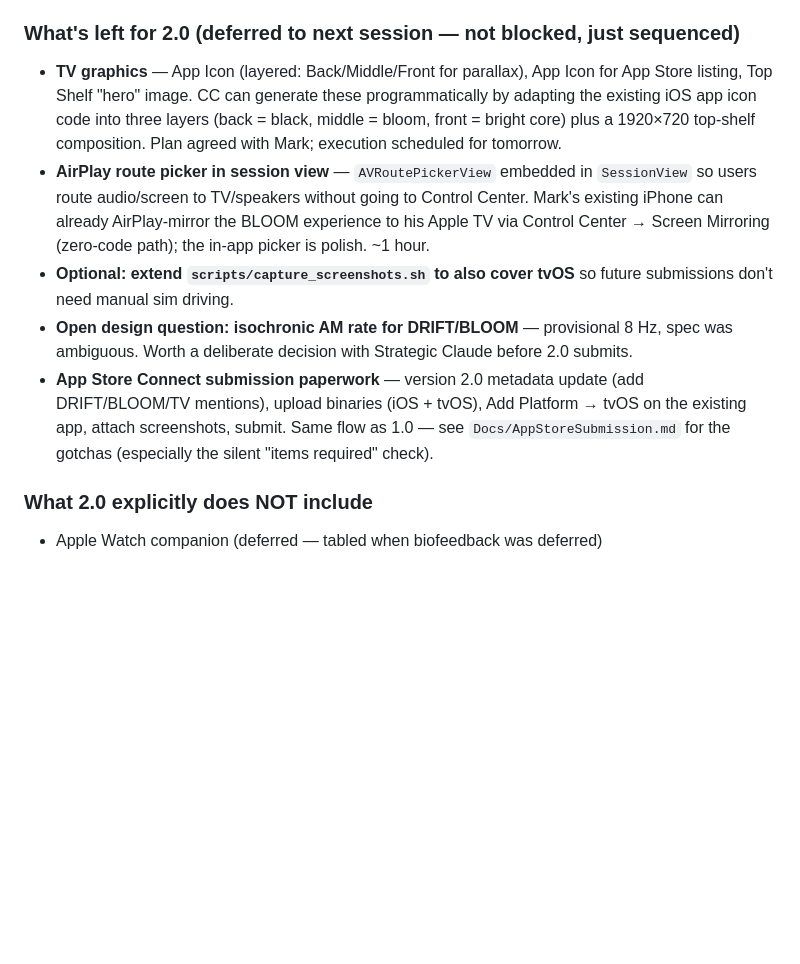
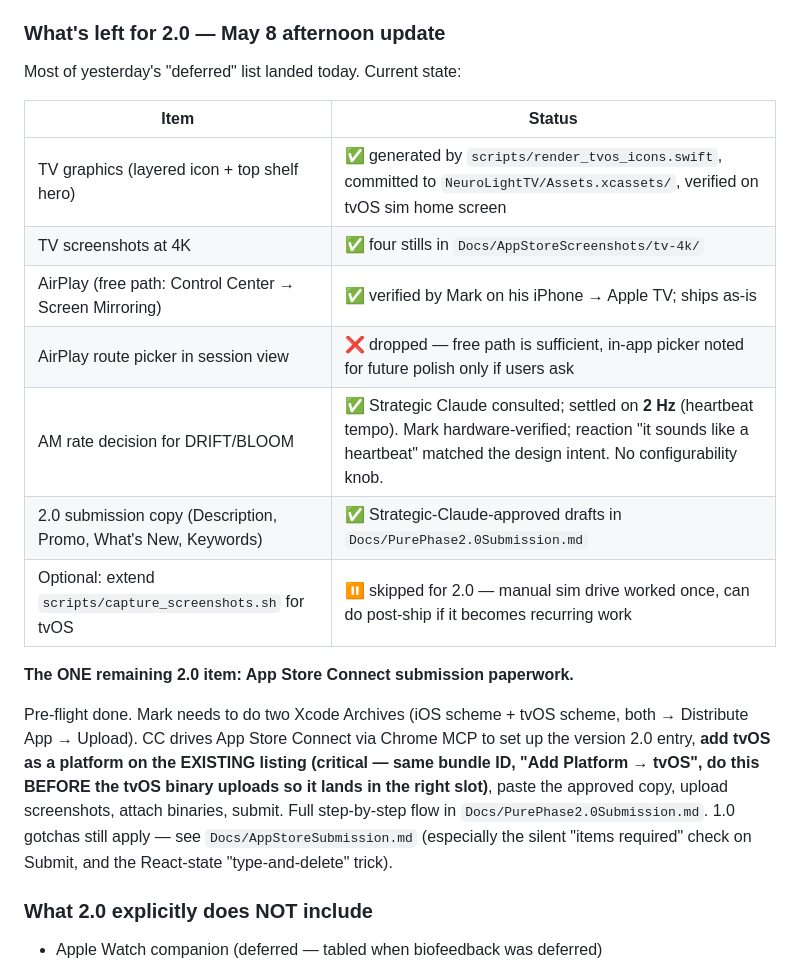
Before and after one commit to markfriedlander/pure-phase, a Markdown page: Docs/HANDOFF_BRIEF.md, the part around the change. Drawn GitHub-style; blank space fills up the shorter version.

Commit message:
HANDOFF refresh — May 8 afternoon checkpoint pre-submission
Yesterday's HANDOFF listed several items as 'deferred to next session'
that landed today (TV graphics + screenshots, AM rate decision,
submission copy approved by Strategic Claude). Updated the
'What's left' table to reflect actual state.

The single remaining 2.0 item is the App Store Connect submission
paperwork. Full ready-to-paste copy and step-by-step flow are in
Docs/PurePhase2.0Submission.md (committed earlier today).

Critical reminder folded in: Add Platform → tvOS on the EXISTING
listing must happen BEFORE the tvOS binary uploads, so it lands in
the right slot rather than spawning a second App Store entry.

Pre-compact safety commit. Working tree clean. Build green.

Co-Authored-By: Claude Opus 4.7 (1M context) <noreply@anthropic.com>

```diff
--- a/Docs/HANDOFF_BRIEF.md
+++ b/Docs/HANDOFF_BRIEF.md
@@ -35,13 +35,23 @@
 4. Read `Docs/NEXT.md` for what's queued.
 5. The 1.0 submission recovery doc is `Docs/AppStoreSubmission.md` — historical now, but useful if a future submission hits the same Apple-review patterns (it will).
 
-### What's left for 2.0 (deferred to next session — not blocked, just sequenced)
+### What's left for 2.0 — May 8 afternoon update
 
-- **TV graphics** — App Icon (layered: Back/Middle/Front for parallax), App Icon for App Store listing, Top Shelf "hero" image. CC can generate these programmatically by adapting the existing iOS app icon code into three layers (back = black, middle = bloom, front = bright core) plus a 1920×720 top-shelf composition. Plan agreed with Mark; execution scheduled for tomorrow.
-- **AirPlay route picker in session view** — `AVRoutePickerView` embedded in `SessionView` so users route audio/screen to TV/speakers without going to Control Center. Mark's existing iPhone can already AirPlay-mirror the BLOOM experience to his Apple TV via Control Center → Screen Mirroring (zero-code path); the in-app picker is polish. ~1 hour.
-- **Optional: extend `scripts/capture_screenshots.sh` to also cover tvOS** so future submissions don't need manual sim driving.
-- **Open design question: isochronic AM rate for DRIFT/BLOOM** — provisional 8 Hz, spec was ambiguous. Worth a deliberate decision with Strategic Claude before 2.0 submits.
-- **App Store Connect submission paperwork** — version 2.0 metadata update (add DRIFT/BLOOM/TV mentions), upload binaries (iOS + tvOS), Add Platform → tvOS on the existing app, attach screenshots, submit. Same flow as 1.0 — see `Docs/AppStoreSubmission.md` for the gotchas (especially the silent "items required" check).
+Most of yesterday's "deferred" list landed today. Current state:
+
+| Item | Status |
+|---|---|
+| TV graphics (layered icon + top shelf hero) | ✅ generated by `scripts/render_tvos_icons.swift`, committed to `NeuroLightTV/Assets.xcassets/`, verified on tvOS sim home screen |
+| TV screenshots at 4K | ✅ four stills in `Docs/AppStoreScreenshots/tv-4k/` |
+| AirPlay (free path: Control Center → Screen Mirroring) | ✅ verified by Mark on his iPhone → Apple TV; ships as-is |
+| AirPlay route picker in session view | ❌ dropped — free path is sufficient, in-app picker noted for future polish only if users ask |
+| AM rate decision for DRIFT/BLOOM | ✅ Strategic Claude consulted; settled on **2 Hz** (heartbeat tempo). Mark hardware-verified; reaction "it sounds like a heartbeat" matched the design intent. No configurability knob. |
+| 2.0 submission copy (Description, Promo, What's New, Keywords) | ✅ Strategic-Claude-approved drafts in `Docs/PurePhase2.0Submission.md` |
+| Optional: extend `scripts/capture_screenshots.sh` for tvOS | ⏸ skipped for 2.0 — manual sim drive worked once, can do post-ship if it becomes recurring work |
+
+**The ONE remaining 2.0 item: App Store Connect submission paperwork.**
+
+Pre-flight done. Mark needs to do two Xcode Archives (iOS scheme + tvOS scheme, both → Distribute App → Upload). CC drives App Store Connect via Chrome MCP to set up the version 2.0 entry, **add tvOS as a platform on the EXISTING listing (critical — same bundle ID, "Add Platform → tvOS", do this BEFORE the tvOS binary uploads so it lands in the right slot)**, paste the approved copy, upload screenshots, attach binaries, submit. Full step-by-step flow in `Docs/PurePhase2.0Submission.md`. 1.0 gotchas still apply — see `Docs/AppStoreSubmission.md` (especially the silent "items required" check on Submit, and the React-state "type-and-delete" trick).
 
 ### What 2.0 explicitly does NOT include
 
```
